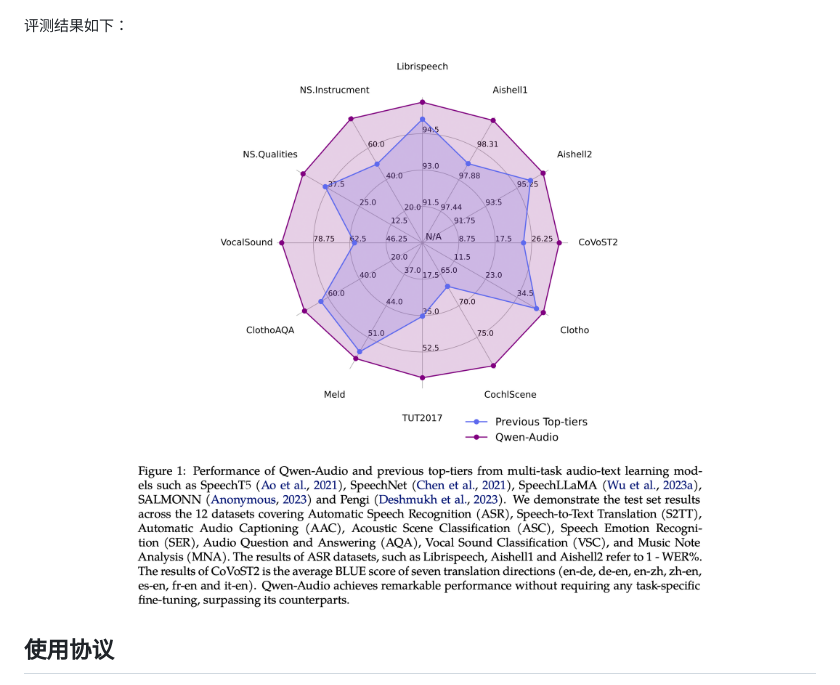
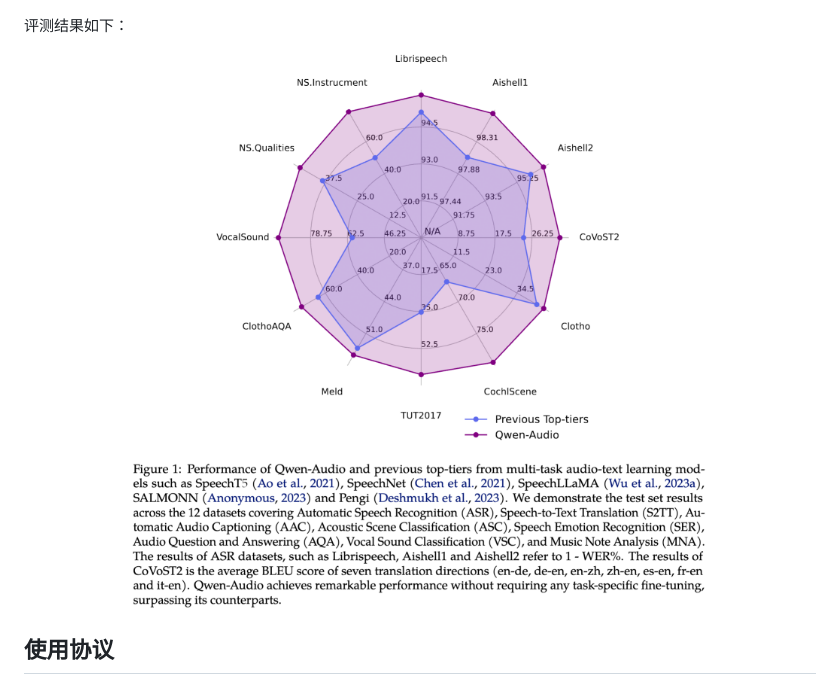
Before and after one commit to QwenLM/Qwen-Audio, a Markdown page: README_CN.md, the part around the change. Rendered like a GitHub page.

```diff
--- a/README_CN.md
+++ b/README_CN.md
@@ -45,7 +45,7 @@
 
 评测结果如下：
 <p align="center">
-    <img src="assets/radar.png" width="800"/>
+    <img src="assets/radar_new.png" width="800"/>
 <p>
 
 
```
